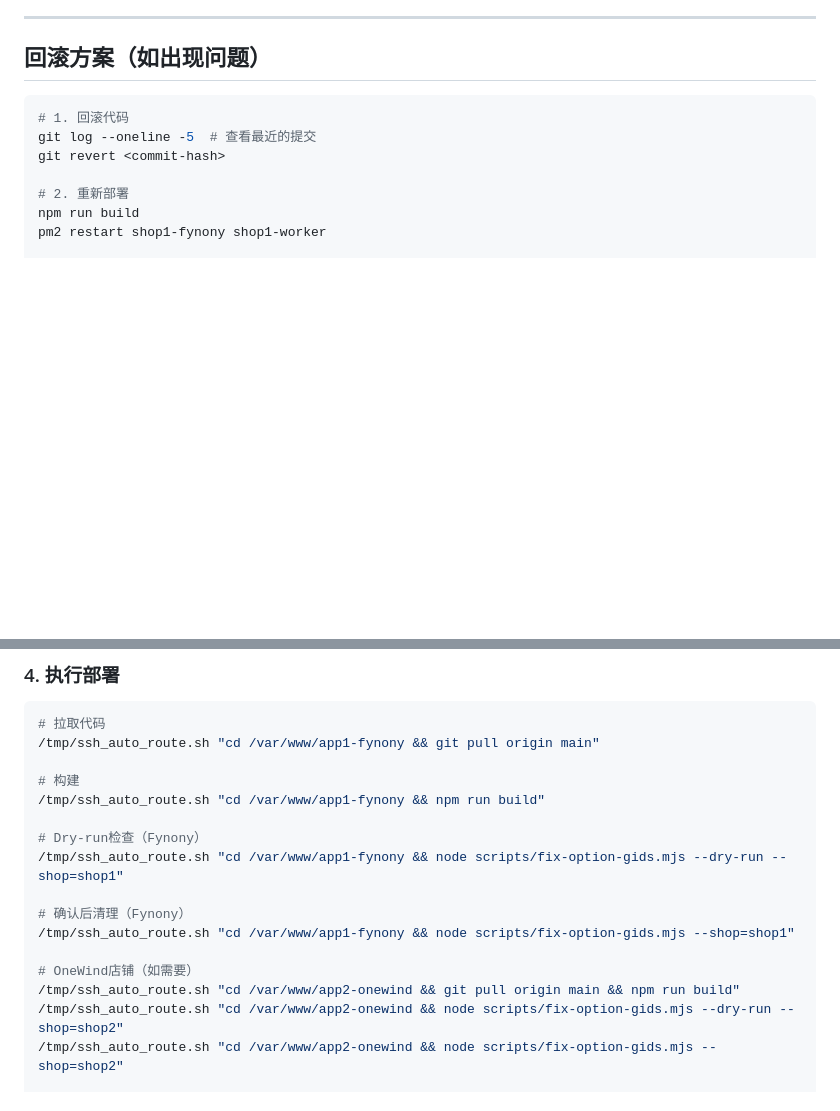
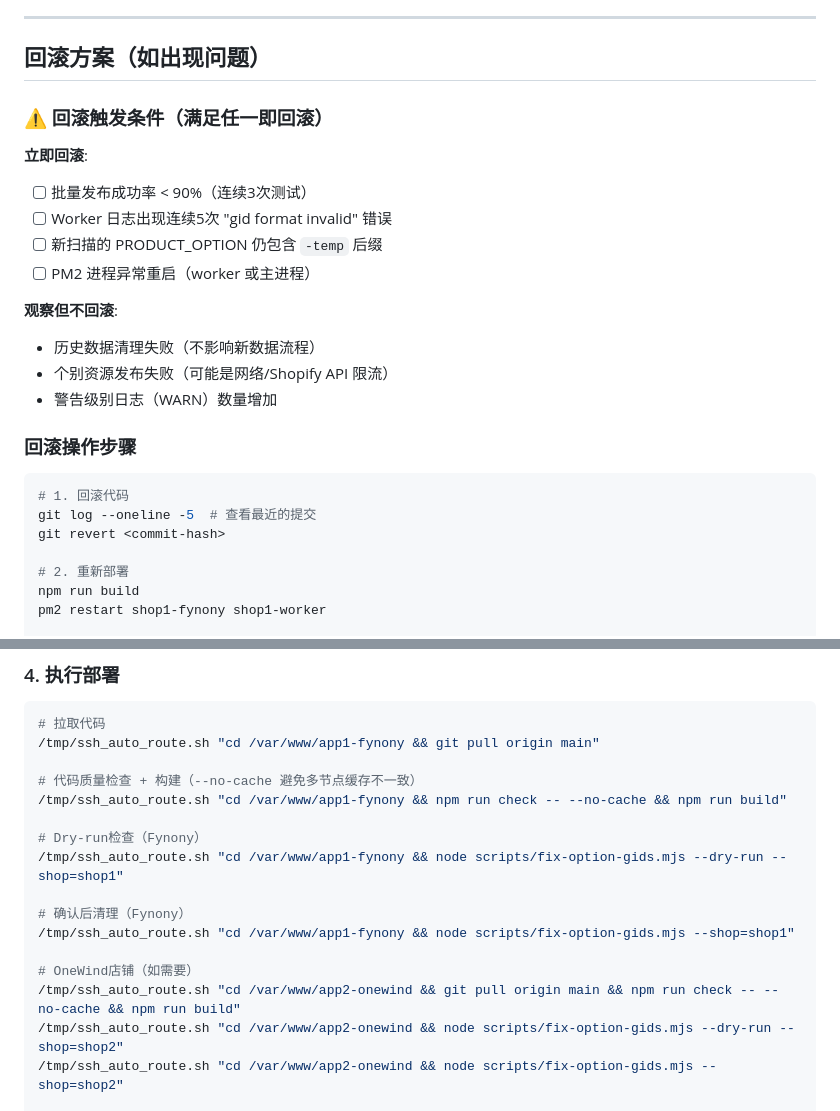
Before and after one commit to Catsler/Lightsler-Ai, a Markdown page: docs/OPTION-GID-FIX-VALIDATION.md, 2 parts joined by grey strips. Rendered like a GitHub page; blank space fills up the shorter version.

Commit message:
docs: 完善部署验证和回滚判定标准
- 服务器构建步骤添加 npm run check --no-cache（避免多节点缓存不一致）
- 回滚方案补充触发条件判定标准（立即回滚 vs 观察但不回滚）
- 确保文档作为唯一真实来源（Single Source of Truth）

🤖 Generated with [Claude Code](https://claude.com/claude-code)

Co-Authored-By: Claude <noreply@anthropic.com>

````diff
--- a/docs/OPTION-GID-FIX-VALIDATION.md
+++ b/docs/OPTION-GID-FIX-VALIDATION.md
@@ -168,6 +168,21 @@ sqlite3 prisma/dev.sqlite "
 
 ## 回滚方案（如出现问题）
 
+### ⚠️ 回滚触发条件（满足任一即回滚）
+
+**立即回滚**:
+- [ ] 批量发布成功率 < 90%（连续3次测试）
+- [ ] Worker 日志出现连续5次 "gid format invalid" 错误
+- [ ] 新扫描的 PRODUCT_OPTION 仍包含 `-temp` 后缀
+- [ ] PM2 进程异常重启（worker 或主进程）
+
+**观察但不回滚**:
+- 历史数据清理失败（不影响新数据流程）
+- 个别资源发布失败（可能是网络/Shopify API 限流）
+- 警告级别日志（WARN）数量增加
+
+### 回滚操作步骤
+
 ```bash
 # 1. 回滚代码
 git log --oneline -5  # 查看最近的提交
@@ -226,8 +241,8 @@ git push origin main
 # 拉取代码
 /tmp/ssh_auto_route.sh "cd /var/www/app1-fynony && git pull origin main"
 
-# 构建
-/tmp/ssh_auto_route.sh "cd /var/www/app1-fynony && npm run build"
+# 代码质量检查 + 构建（--no-cache 避免多节点缓存不一致）
+/tmp/ssh_auto_route.sh "cd /var/www/app1-fynony && npm run check -- --no-cache && npm run build"
 
 # Dry-run检查（Fynony）
 /tmp/ssh_auto_route.sh "cd /var/www/app1-fynony && node scripts/fix-option-gids.mjs --dry-run --shop=shop1"
@@ -236,7 +251,7 @@ git push origin main
 /tmp/ssh_auto_route.sh "cd /var/www/app1-fynony && node scripts/fix-option-gids.mjs --shop=shop1"
 
 # OneWind店铺（如需要）
-/tmp/ssh_auto_route.sh "cd /var/www/app2-onewind && git pull origin main && npm run build"
+/tmp/ssh_auto_route.sh "cd /var/www/app2-onewind && git pull origin main && npm run check -- --no-cache && npm run build"
 /tmp/ssh_auto_route.sh "cd /var/www/app2-onewind && node scripts/fix-option-gids.mjs --dry-run --shop=shop2"
 /tmp/ssh_auto_route.sh "cd /var/www/app2-onewind && node scripts/fix-option-gids.mjs --shop=shop2"
 
````
